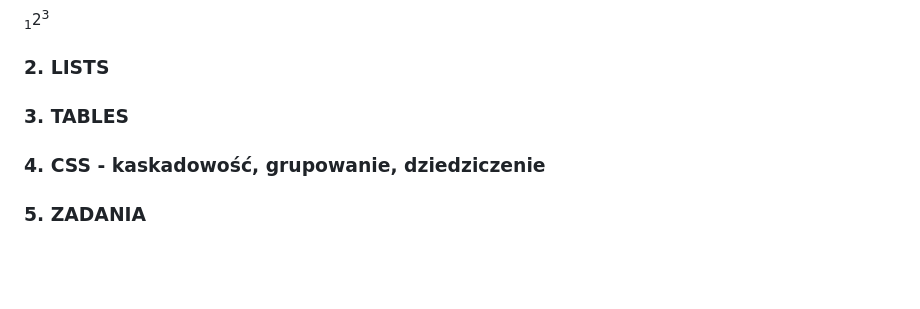
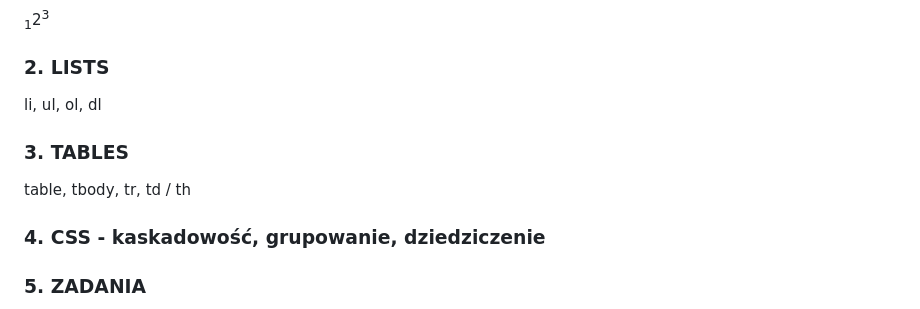
Before and after one commit to Technikum-Lotnicze-ZDZ-Katowice/PITSI303-hierarchy, a Markdown page: README.md, the part around the change. Drawn GitHub-style; blank space fills up the shorter version.

```diff
--- a/README.md
+++ b/README.md
@@ -7,7 +7,11 @@
 
 ### 2. LISTS
 
+li, ul, ol, dl
+
 ### 3. TABLES
+
+table, tbody, tr, td / th
 
 ### 4. CSS - kaskadowość, grupowanie, dziedziczenie
 
```
